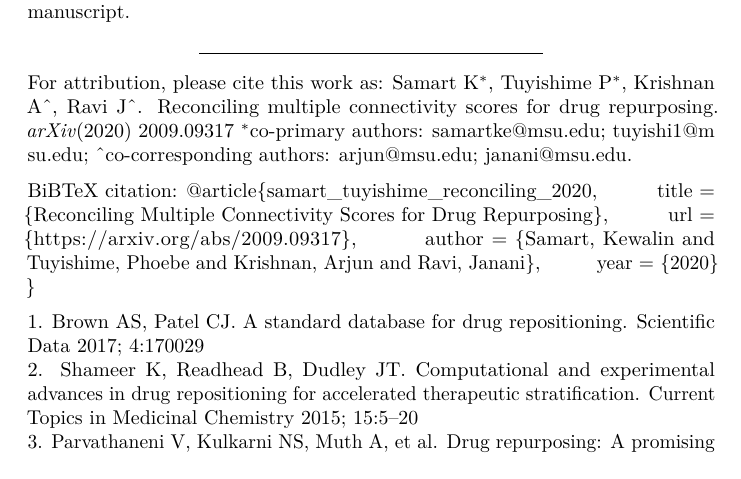
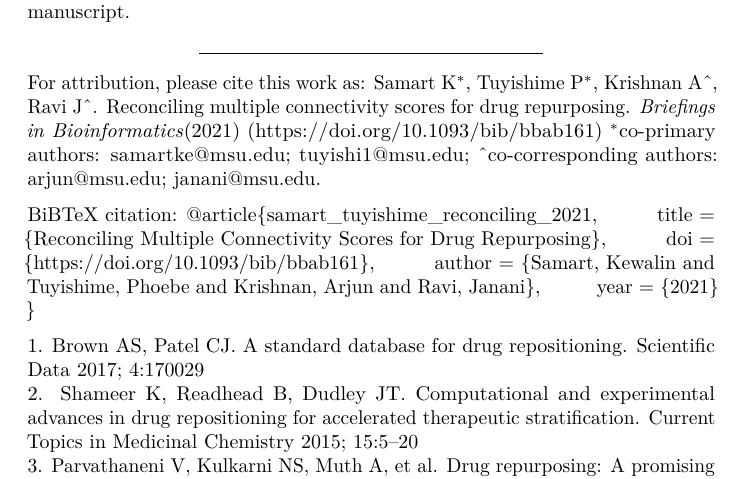
Before and after one commit to JRaviLab/connectivity_scores, an R Markdown document (index.Rmd): part of page 30 of 33, cut so that both start at the same text. Rendered offline with R 4.5, knitr and Pandoc, then LaTeX, with nearby package versions.

Commit message:
Update citation box & enable table of content

```diff
--- a/index.Rmd
+++ b/index.Rmd
@@ -23,5 +23,6 @@ date: '2021-05-03'
 output:
-  html: distill::distill_article
+  distill::distill_article:
+    toc: true
   pdf_document:
     template: null
   html_document:
@@ -591,17 +592,17 @@ font-style: normal;
 
 <p class="comment">
 <strong>For attribution, please cite this work as:</strong> <br>
-Samart K$^{*}$, Tuyishime P$^{*}$, Krishnan A^, Ravi J^. Reconciling multiple connectivity scores for drug repurposing. *arXiv*(2020) [2009.09317](arxiv.org/abs/2009.09317) <br>
+Samart K$^{*}$, Tuyishime P$^{*}$, Krishnan A^, Ravi J^. Reconciling multiple connectivity scores for drug repurposing. *Briefings in Bioinformatics*(2021) (https://doi.org/10.1093/bib/bbab161) <br>
 $^{*}$co-primary authors: samartke@msu.edu; tuyishi1@msu.edu; <br>
 ^co-corresponding authors: arjun@msu.edu; janani@msu.edu.
 </p>
 
 <p class="comment">
 <strong>BiBTeX citation:</strong> <br>
-$@$article{samart_tuyishime_reconciling_2020, <br>
+$@$article{samart_tuyishime_reconciling_2021, <br>
         title = {Reconciling Multiple Connectivity Scores for Drug Repurposing},<br>
-        url = {https://arxiv.org/abs/2009.09317},<br>
+        doi = {https://doi.org/10.1093/bib/bbab161},<br>
         author = {Samart, Kewalin and Tuyishime, Phoebe and Krishnan, Arjun and Ravi, Janani},<br>
-        year = {2020}<br>
+        year = {2021}<br>
 }
 </p>
```
Also changed, not shown: index.Rmd (4 more changed lines).
